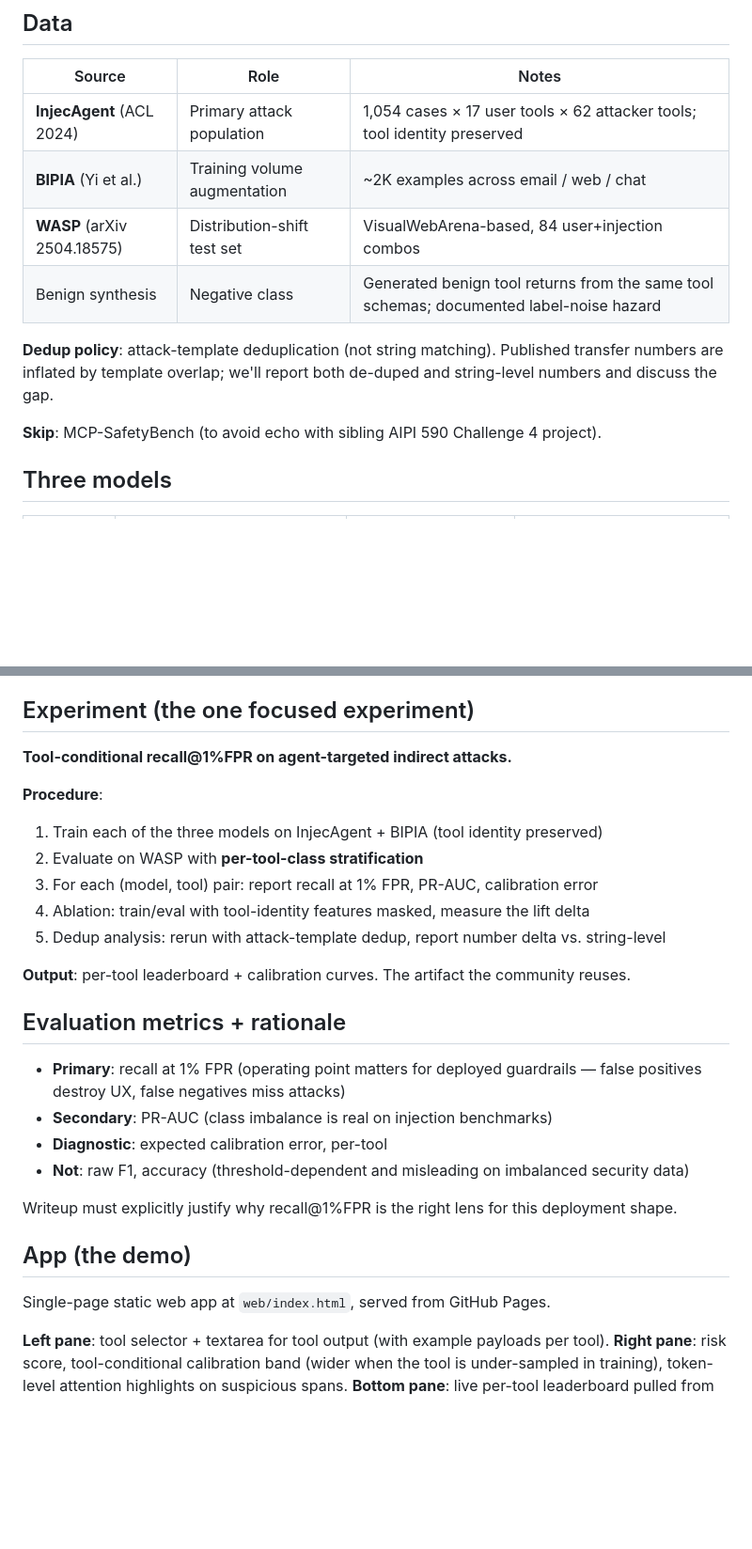
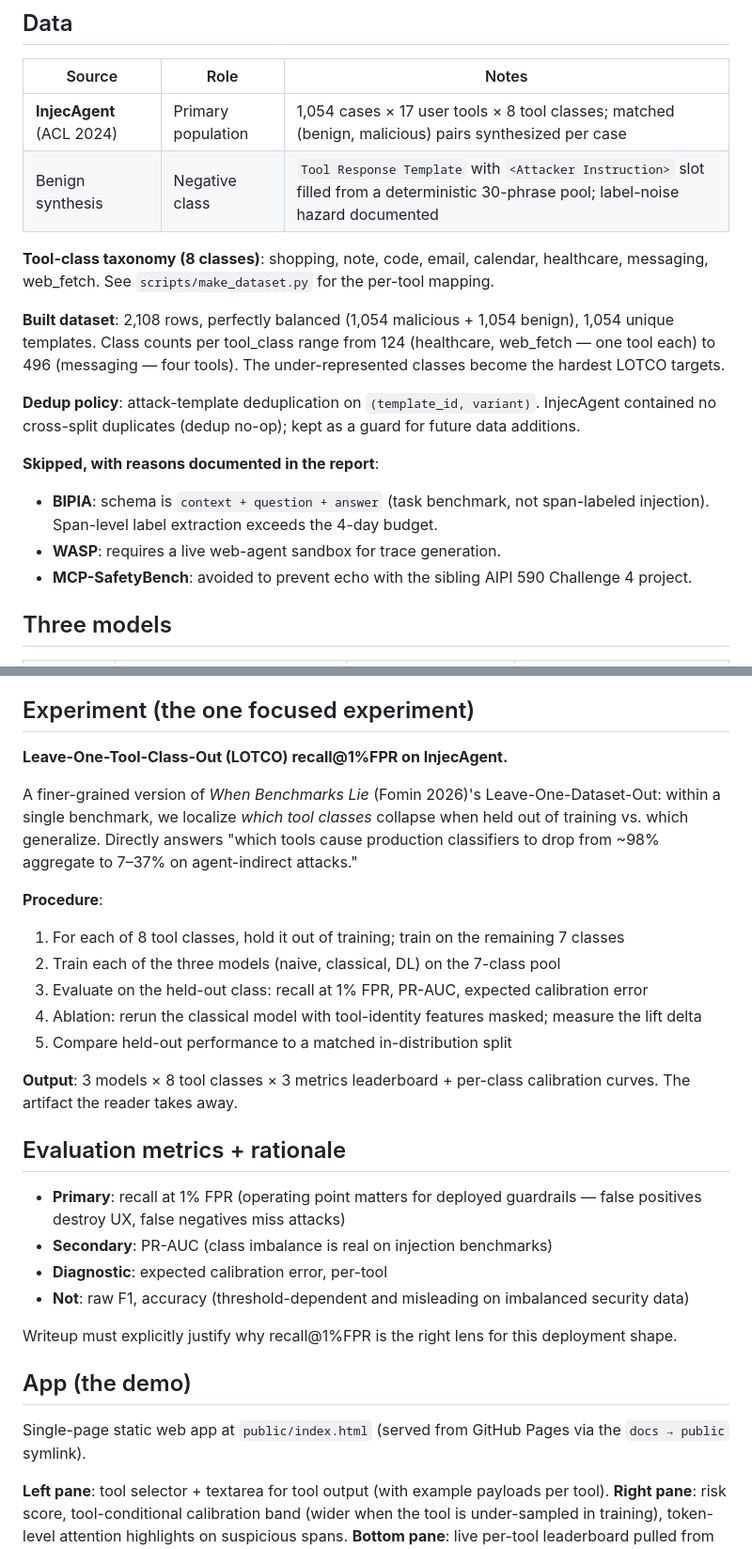
Before and after one commit to jonasneves/archived-aipi540-toolmark, a Markdown page: SCOPE.md, 2 parts joined by grey strips. Shown at 94% size. Drawn GitHub-style; blank space fills up the shorter version.

Commit message:
docs(scope): narrow to InjecAgent + LOTCO
Tightens the plan to reflect what shipped and what got cut on data probing:

- Drops BIPIA (schema mismatch) and WASP (sandbox dependency); documents
  the decisions so the report can cite them.
- Replaces cross-dataset transfer with Leave-One-Tool-Class-Out on
  InjecAgent as the distribution-shift experiment — a finer-grained
  version of Fomin 2026's Leave-One-Dataset-Out that localizes which
  tool classes cause the collapse, which is the actual research question.
- Updates data table and timeline to match the built corpus (2,108 rows,
  8 tool classes) and the public/docs symlink structure.

Co-Authored-By: Claude Opus 4.7 (1M context) <noreply@anthropic.com>

```diff
--- a/SCOPE.md
+++ b/SCOPE.md
@@ -27,14 +27,20 @@ This is a measurement contribution. No capability claim vs. Anthropic Claude Cod
 
 | Source | Role | Notes |
 |---|---|---|
-| **InjecAgent** (ACL 2024) | Primary attack population | 1,054 cases × 17 user tools × 62 attacker tools; tool identity preserved |
-| **BIPIA** (Yi et al.) | Training volume augmentation | ~2K examples across email / web / chat |
-| **WASP** (arXiv 2504.18575) | Distribution-shift test set | VisualWebArena-based, 84 user+injection combos |
-| Benign synthesis | Negative class | Generated benign tool returns from the same tool schemas; documented label-noise hazard |
+| **InjecAgent** (ACL 2024) | Primary population | 1,054 cases × 17 user tools × 8 tool classes; matched (benign, malicious) pairs synthesized per case |
+| Benign synthesis | Negative class | `Tool Response Template` with `<Attacker Instruction>` slot filled from a deterministic 30-phrase pool; label-noise hazard documented |
 
-**Dedup policy**: attack-template deduplication (not string matching). Published transfer numbers are inflated by template overlap; we'll report both de-duped and string-level numbers and discuss the gap.
+**Tool-class taxonomy (8 classes)**: shopping, note, code, email, calendar, healthcare, messaging, web_fetch. See `scripts/make_dataset.py` for the per-tool mapping.
 
-**Skip**: MCP-SafetyBench (to avoid echo with sibling AIPI 590 Challenge 4 project).
+**Built dataset**: 2,108 rows, perfectly balanced (1,054 malicious + 1,054 benign), 1,054 unique templates. Class counts per tool_class range from 124 (healthcare, web_fetch — one tool each) to 496 (messaging — four tools). The under-represented classes become the hardest LOTCO targets.
+
+**Dedup policy**: attack-template deduplication on `(template_id, variant)`. InjecAgent contained no cross-split duplicates (dedup no-op); kept as a guard for future data additions.
+
+**Skipped, with reasons documented in the report**:
+
+- **BIPIA**: schema is `context + question + answer` (task benchmark, not span-labeled injection). Span-level label extraction exceeds the 4-day budget.
+- **WASP**: requires a live web-agent sandbox for trace generation.
+- **MCP-SafetyBench**: avoided to prevent echo with the sibling AIPI 590 Challenge 4 project.
 
 ## Three models
 
@@ -48,16 +54,18 @@ This is a measurement contribution. No capability claim vs. Anthropic Claude Cod
 
 ## Experiment (the one focused experiment)
 
-**Tool-conditional recall@1%FPR on agent-targeted indirect attacks.**
+**Leave-One-Tool-Class-Out (LOTCO) recall@1%FPR on InjecAgent.**
+
+A finer-grained version of *When Benchmarks Lie* (Fomin 2026)'s Leave-One-Dataset-Out: within a single benchmark, we localize *which tool classes* collapse when held out of training vs. which generalize. Directly answers "which tools cause production classifiers to drop from ~98% aggregate to 7–37% on agent-indirect attacks."
 
 **Procedure**:
-1. Train each of the three models on InjecAgent + BIPIA (tool identity preserved)
-2. Evaluate on WASP with **per-tool-class stratification**
-3. For each (model, tool) pair: report recall at 1% FPR, PR-AUC, calibration error
-4. Ablation: train/eval with tool-identity features masked, measure the lift delta
-5. Dedup analysis: rerun with attack-template dedup, report number delta vs. string-level
+1. For each of 8 tool classes, hold it out of training; train on the remaining 7 classes
+2. Train each of the three models (naive, classical, DL) on the 7-class pool
+3. Evaluate on the held-out class: recall at 1% FPR, PR-AUC, expected calibration error
+4. Ablation: rerun the classical model with tool-identity features masked; measure the lift delta
+5. Compare held-out performance to a matched in-distribution split
 
-**Output**: per-tool leaderboard + calibration curves. The artifact the community reuses.
+**Output**: 3 models × 8 tool classes × 3 metrics leaderboard + per-class calibration curves. The artifact the reader takes away.
 
 ## Evaluation metrics + rationale
 
@@ -70,7 +78,7 @@ Writeup must explicitly justify why recall@1%FPR is the right lens for this depl
 
 ## App (the demo)
 
-Single-page static web app at `web/index.html`, served from GitHub Pages.
+Single-page static web app at `public/index.html` (served from GitHub Pages via the `docs → public` symlink).
 
 **Left pane**: tool selector + textarea for tool output (with example payloads per tool).
 **Right pane**: risk score, tool-conditional calibration band (wider when the tool is under-sampled in training), token-level attention highlights on suspicious spans.
```
Also changed, not shown: other parts of SCOPE.md (+3 -3 lines).
